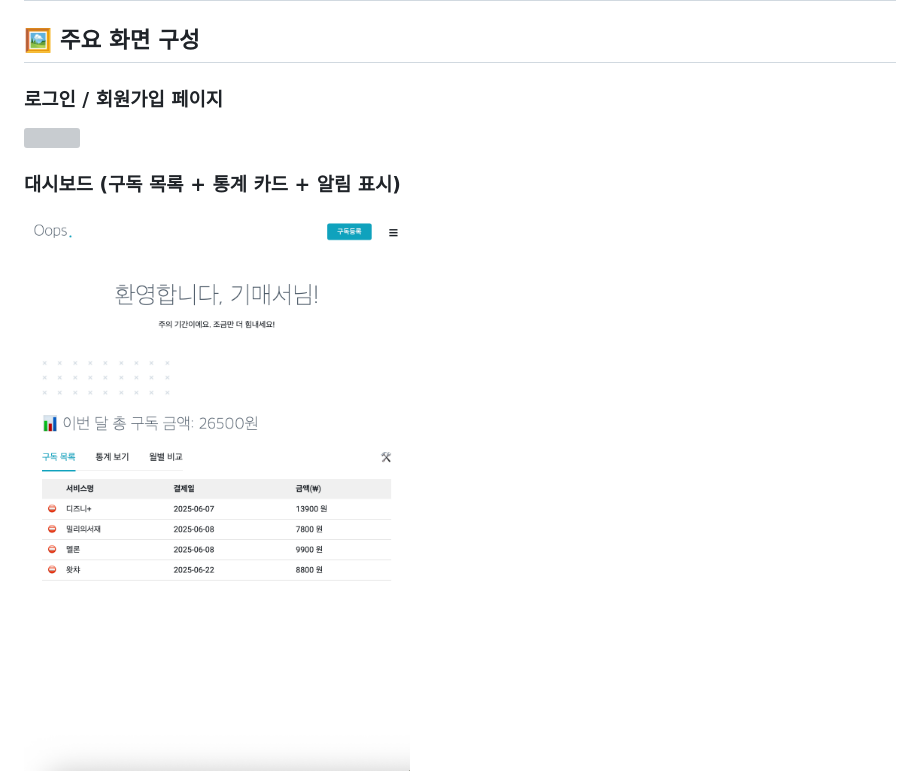
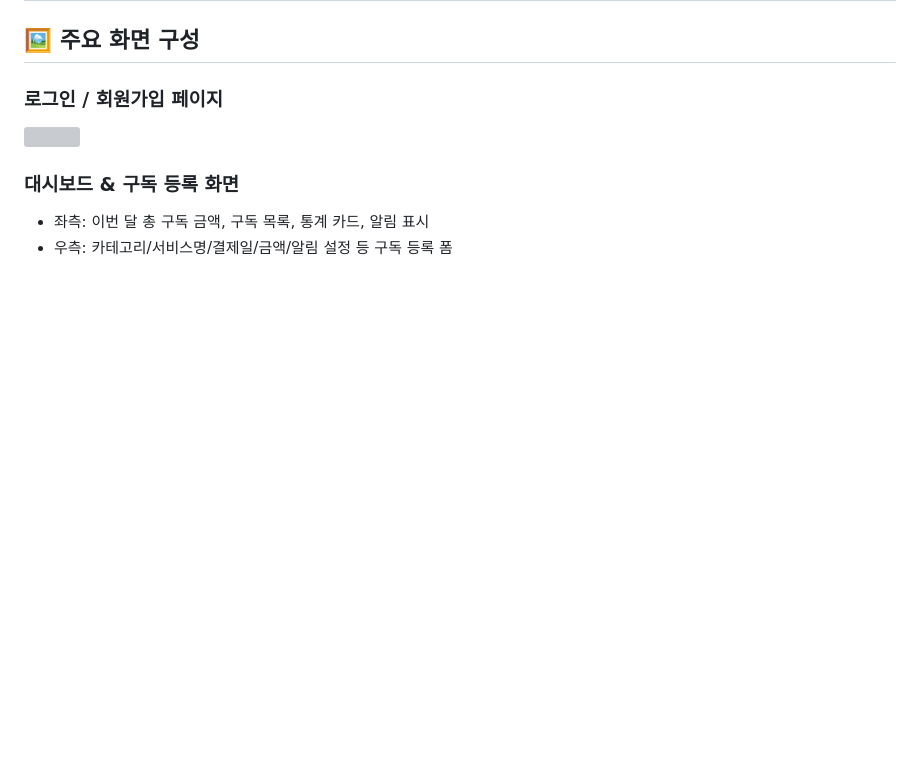
Before and after one commit to hyeseo-kim/Oppsmoney, a Markdown page: README.md, the part around the change printed below. Drawn GitHub-style; blank space fills up the shorter version; grey boxes are pictures that could not be loaded.

```diff
--- a/README.md
+++ b/README.md
@@ -53,6 +53,7 @@ Spring Boot 기반의 **유료 구독 알림 시스템** 입니다.
 ### 로그인 / 회원가입 페이지
 <img src="docs/images/login_register_combined.png" width="800"/>
 
-### 대시보드 (구독 목록 + 통계 카드 + 알림 표시)
-<img src="docs/images/dashboard.png" width="800"/>
+### 대시보드 & 구독 등록 화면
+- 좌측: 이번 달 총 구독 금액, 구독 목록, 통계 카드, 알림 표시
+- 우측: 카테고리/서비스명/결제일/금액/알림 설정 등 구독 등록 폼
 
```
Also changed, not shown: other parts of README.md (+1 -2 lines).
